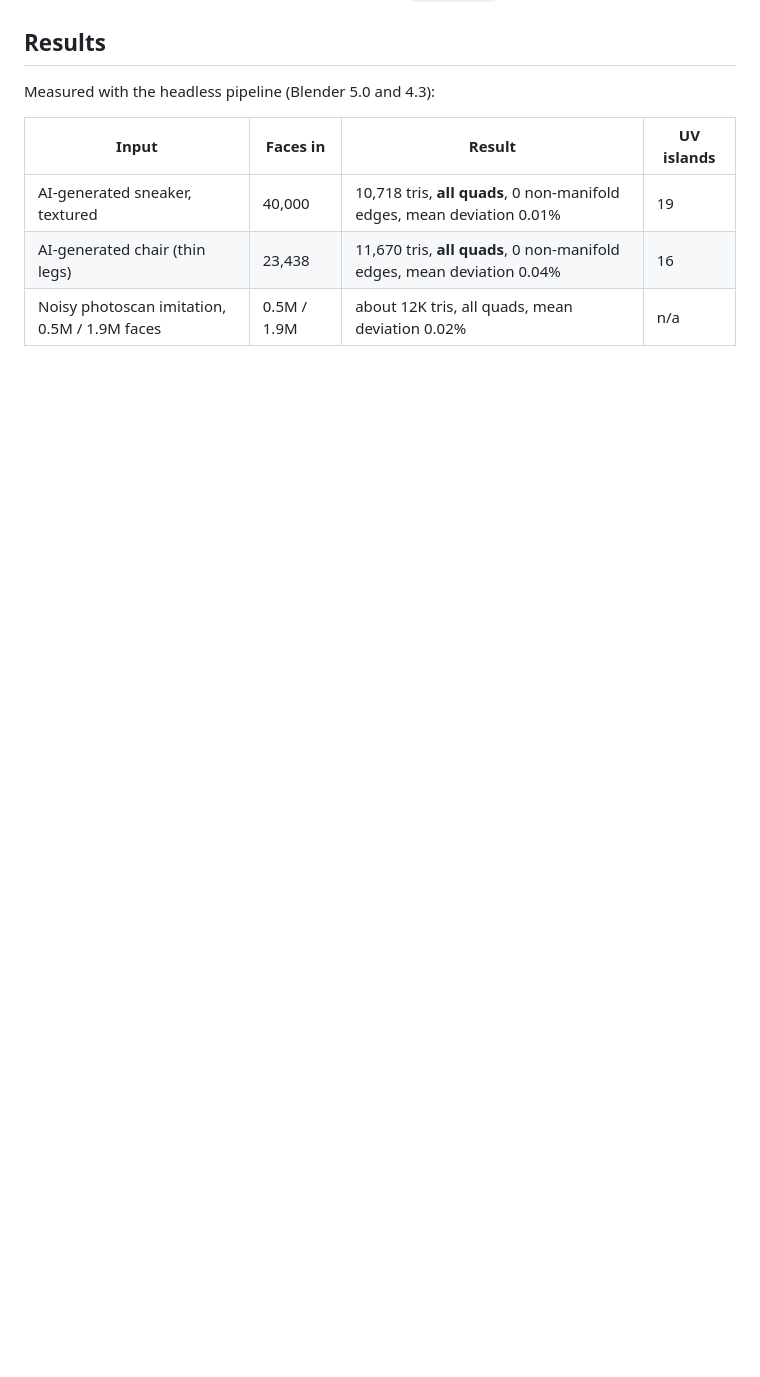
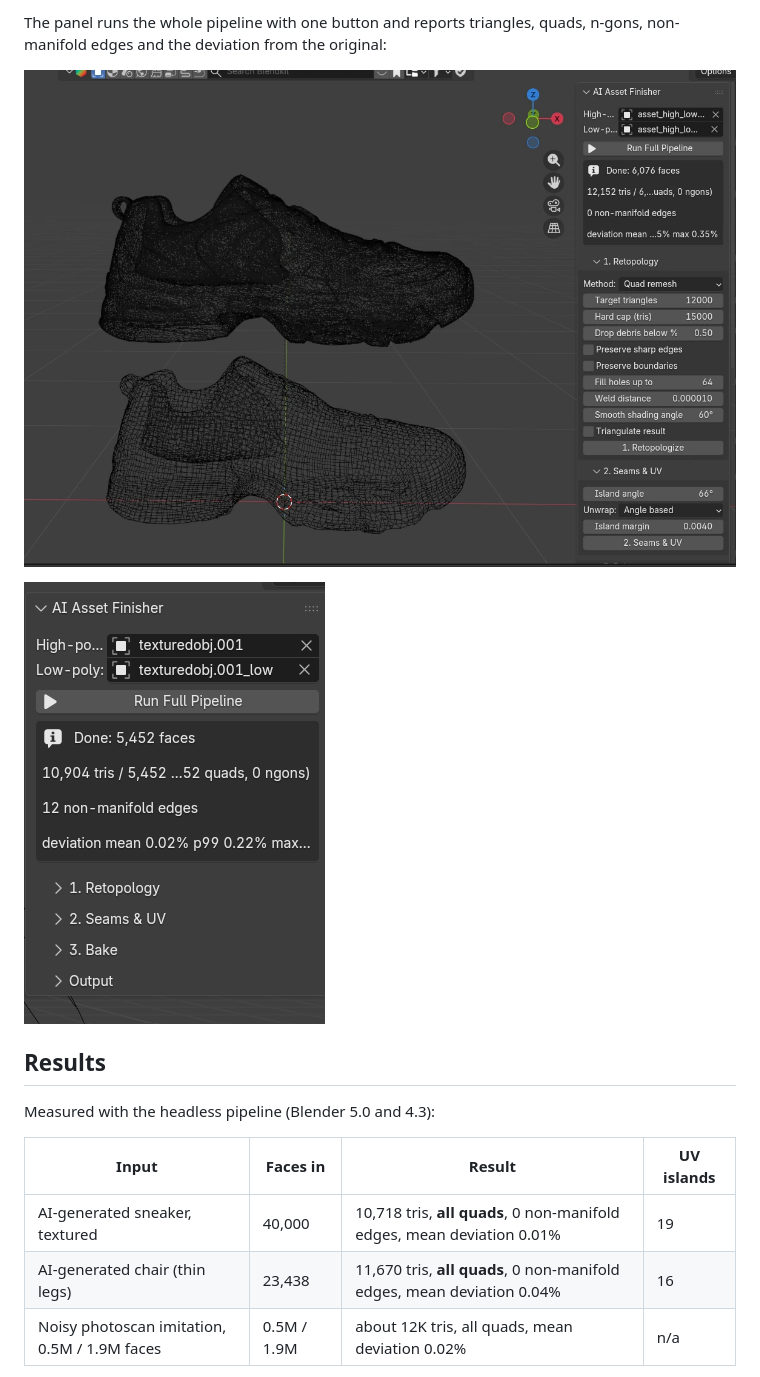
Before and after one commit to NicoFromCreativeLabs/ai-asset-finisher, a Markdown page: README.md, the part around one of its changes. GitHub-like rendering; pictures changed too: docs/panel-full-pipeline.png (added), docs/panel-quality-report.png (added); blank space fills up the shorter version.

Commit message:
Add Blender screenshots as illustrations: retopo before/after, textured results, add-on panel
Co-Authored-By: Claude Sonnet 5.5 <noreply@anthropic.com>

```diff
--- a/README.md
+++ b/README.md
@@ -15,3 +30,8 @@ The original mesh is never touched: the result is a new `<name>_low` object.
+The panel runs the whole pipeline with one button and reports triangles, quads, n-gons, non-manifold edges and the deviation from the original:
+
+![The AI Asset Finisher panel in Blender, with the quality report after a run](docs/panel-full-pipeline.png)
+
+![Quality report: 10,904 tris, 5,452 quads, 0 n-gons, deviation mean 0.02%](docs/panel-quality-report.png)
 
 ## Results
 
```
Also changed, not shown: other parts of README.md (+15 -0 lines), docs/retopo-textured-sneaker-chair.png (added), docs/retopo-wireframe-sneaker-chair.png (added), docs/sneaker-textured-before-after.png (added), docs/sneaker-wireframe-before-after.png (added).
